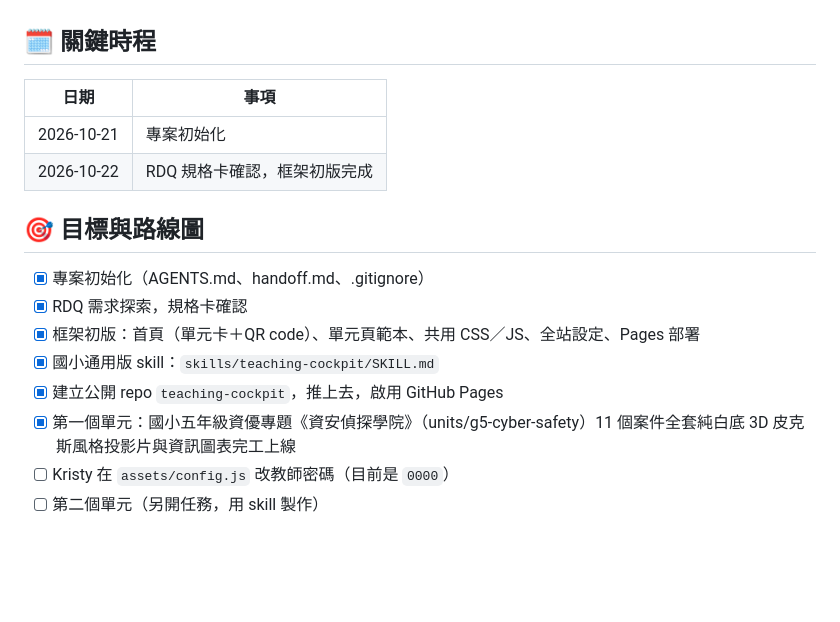
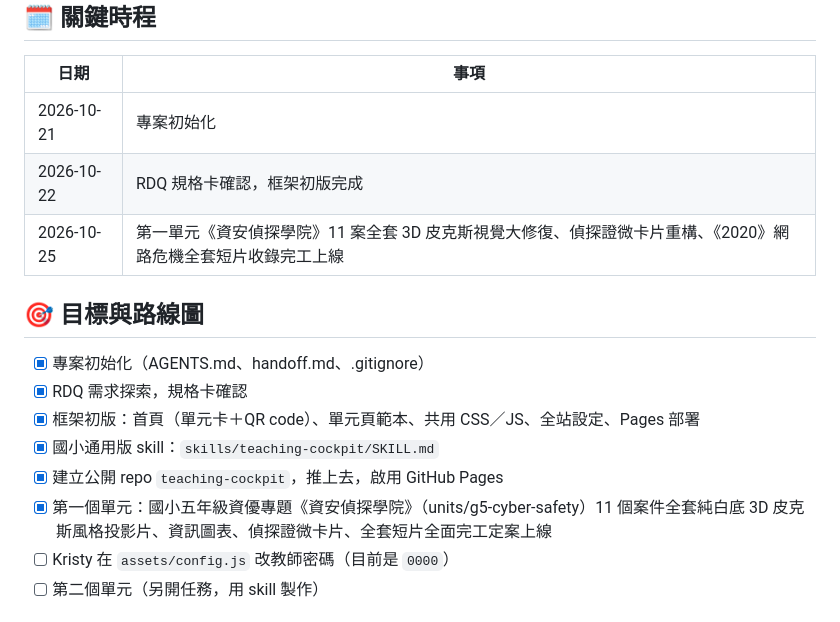
Before and after one commit to kristysu701023-cyber/teaching-cockpit, a Markdown page: AGENTS.md, the part around the change. GitHub-like rendering; blank space fills up the shorter version.

```diff
--- a/AGENTS.md
+++ b/AGENTS.md
@@ -19,6 +19,7 @@
 |---|---|
 | 2026-10-21 | 專案初始化 |
 | 2026-10-22 | RDQ 規格卡確認，框架初版完成 |
+| 2026-10-25 | 第一單元《資安偵探學院》11 案全套 3D 皮克斯視覺大修復、偵探證微卡片重構、《2020》網路危機全套短片收錄完工上線 |
 
 ## 🎯 目標與路線圖
 
@@ -27,7 +28,7 @@
 - [x] 框架初版：首頁（單元卡＋QR code）、單元頁範本、共用 CSS／JS、全站設定、Pages 部署
 - [x] 國小通用版 skill：`skills/teaching-cockpit/SKILL.md`
 - [x] 建立公開 repo `teaching-cockpit`，推上去，啟用 GitHub Pages
-- [x] 第一個單元：國小五年級資優專題《資安偵探學院》（units/g5-cyber-safety）11 個案件全套純白底 3D 皮克斯風格投影片與資訊圖表完工上線
+- [x] 第一個單元：國小五年級資優專題《資安偵探學院》（units/g5-cyber-safety）11 個案件全套純白底 3D 皮克斯風格投影片、資訊圖表、偵探證微卡片、全套短片全面完工定案上線
 - [ ] Kristy 在 `assets/config.js` 改教師密碼（目前是 `0000`）
 - [ ] 第二個單元（另開任務，用 skill 製作）
 
```
Also changed, not shown: handoff.md (+22 -18 lines).
